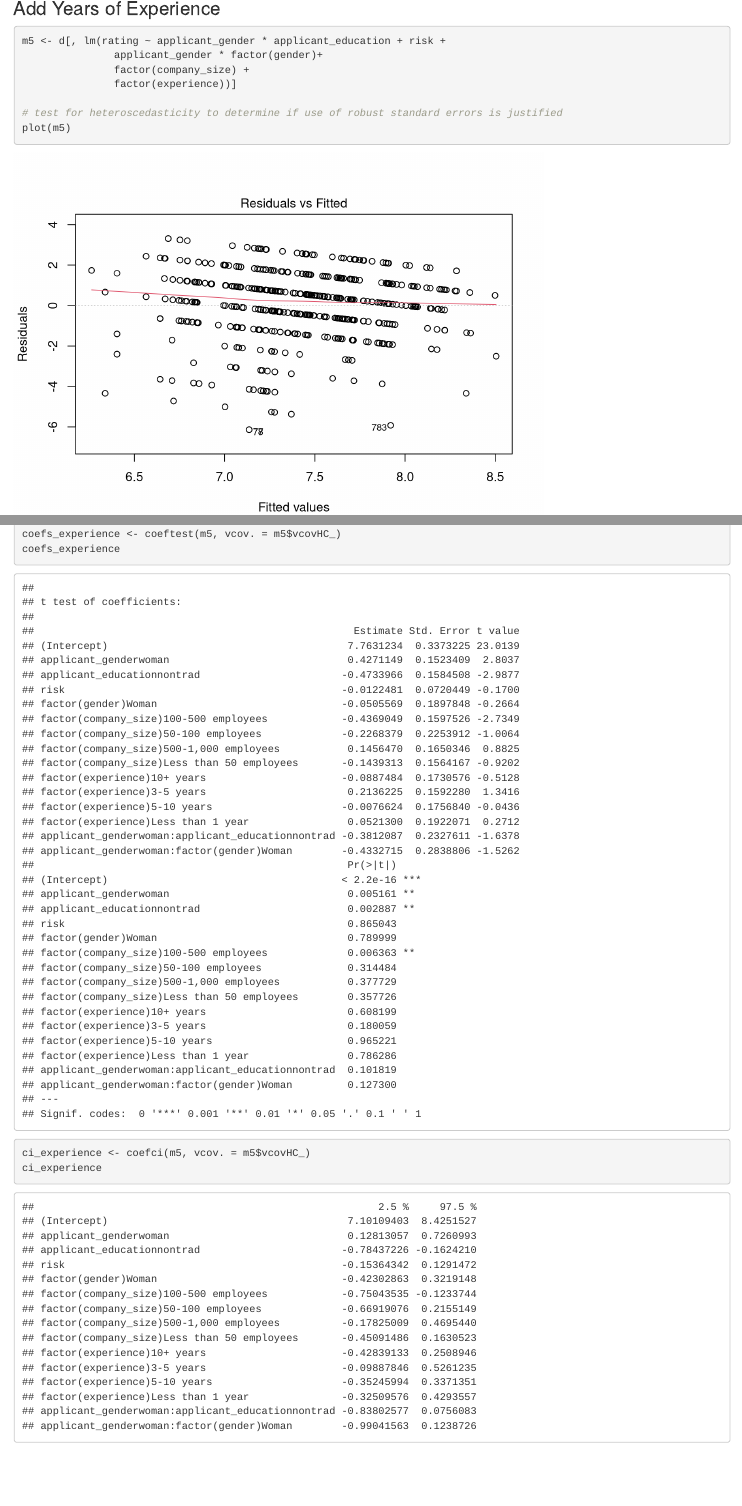
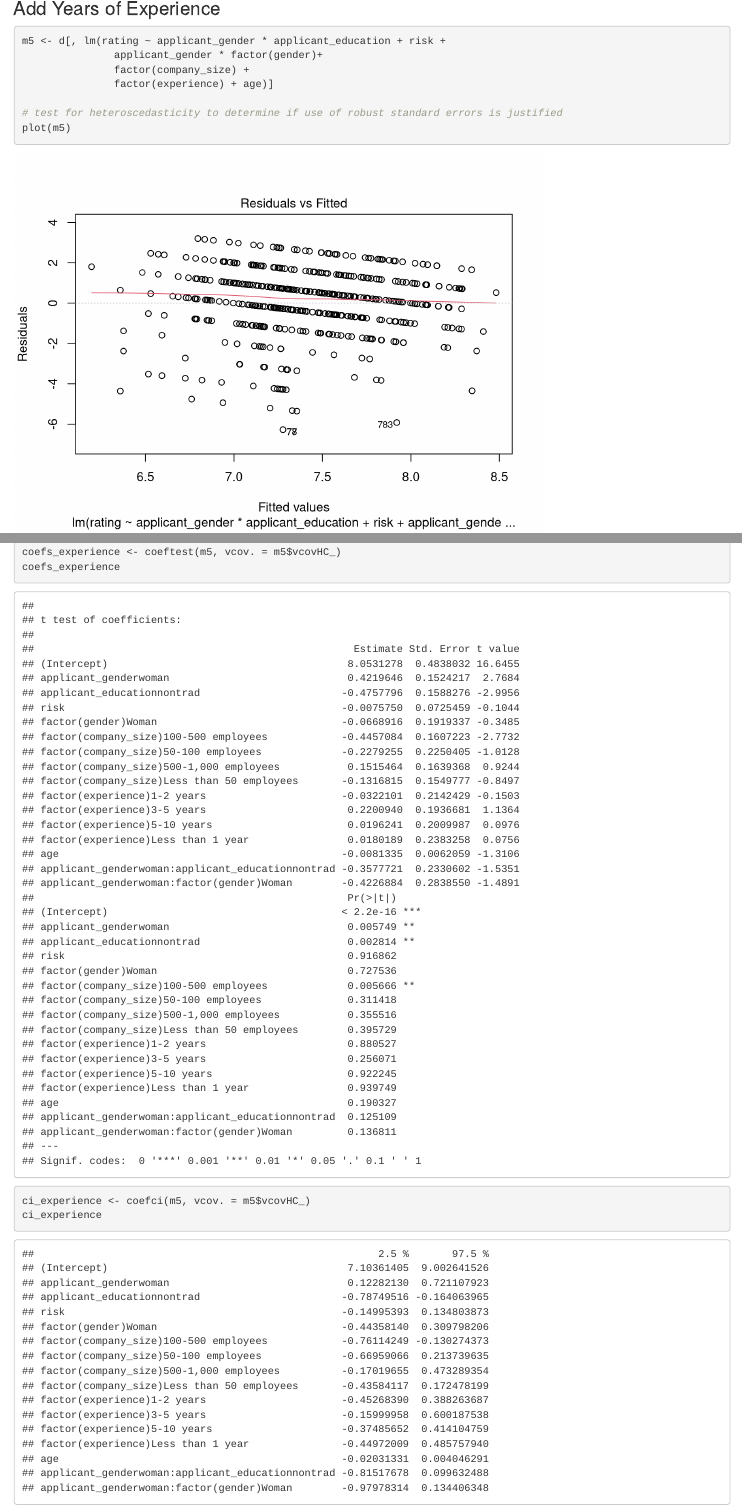
Before and after one commit to chasejstokes/info241, an R Markdown document (info_241.Rmd): the page in a window 1100 px wide, from 14330 px down, and a second part further down, joined at a grey line. Rendered offline with R 4.5, knitr and Pandoc, with nearby package versions; code that draws random numbers runs with fixed seeds of ours; some code elsewhere in the file could not run offline.

Commit message:
adding age covariate

````diff
--- a/info_241.Rmd
+++ b/info_241.Rmd
@@ -651,11 +652,10 @@ ci_company
 
 ```{r adding experience}
 
-
 m5 <- d[, lm(rating ~ applicant_gender * applicant_education + risk +
                applicant_gender * factor(gender)+
                factor(company_size) +
-               factor(experience))]
+               factor(experience) + age)]
 
 # test for heteroscedasticity to determine if use of robust standard errors is justified
 plot(m5)
````
Also changed, not shown: table.html, info_241.Rmd (1 more changed lines).
